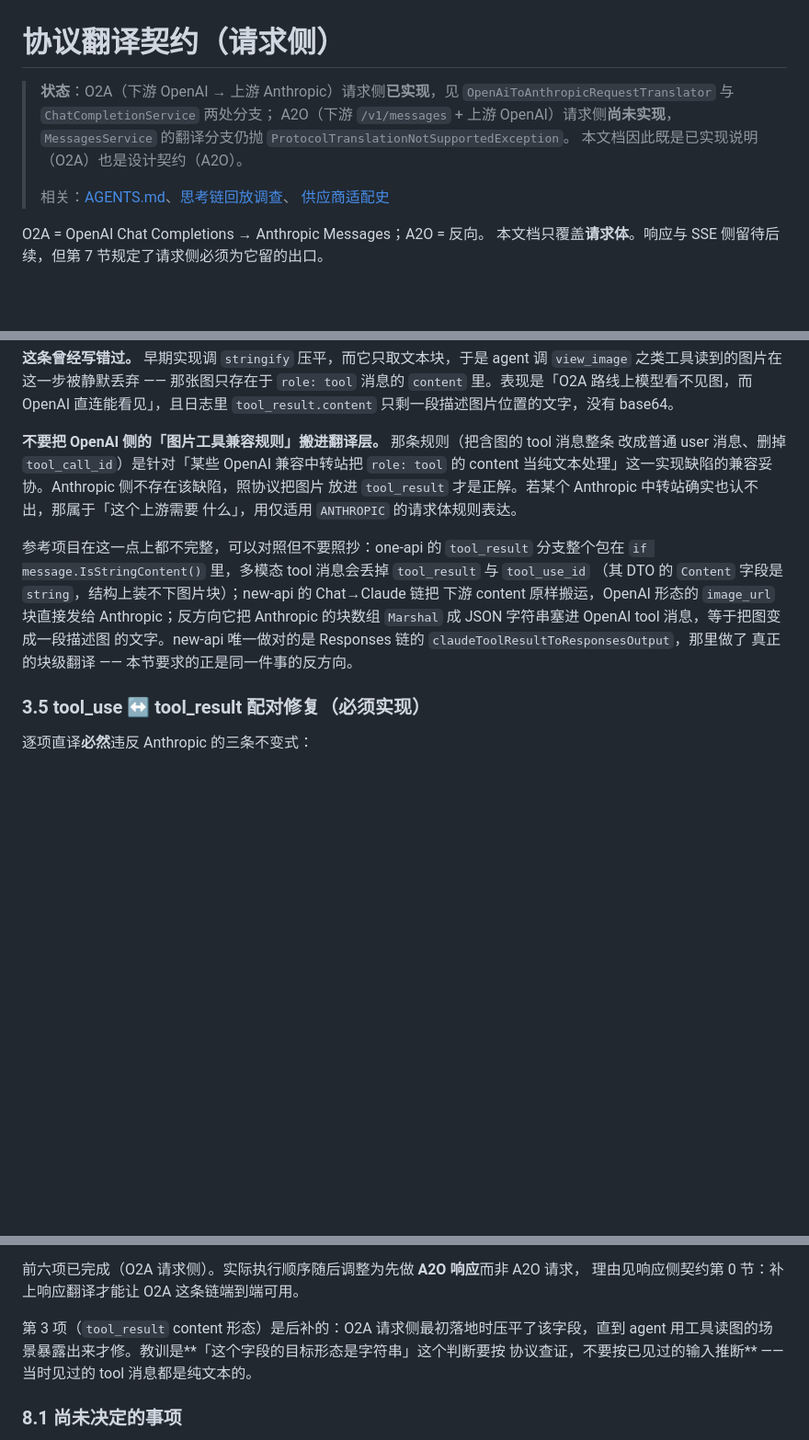
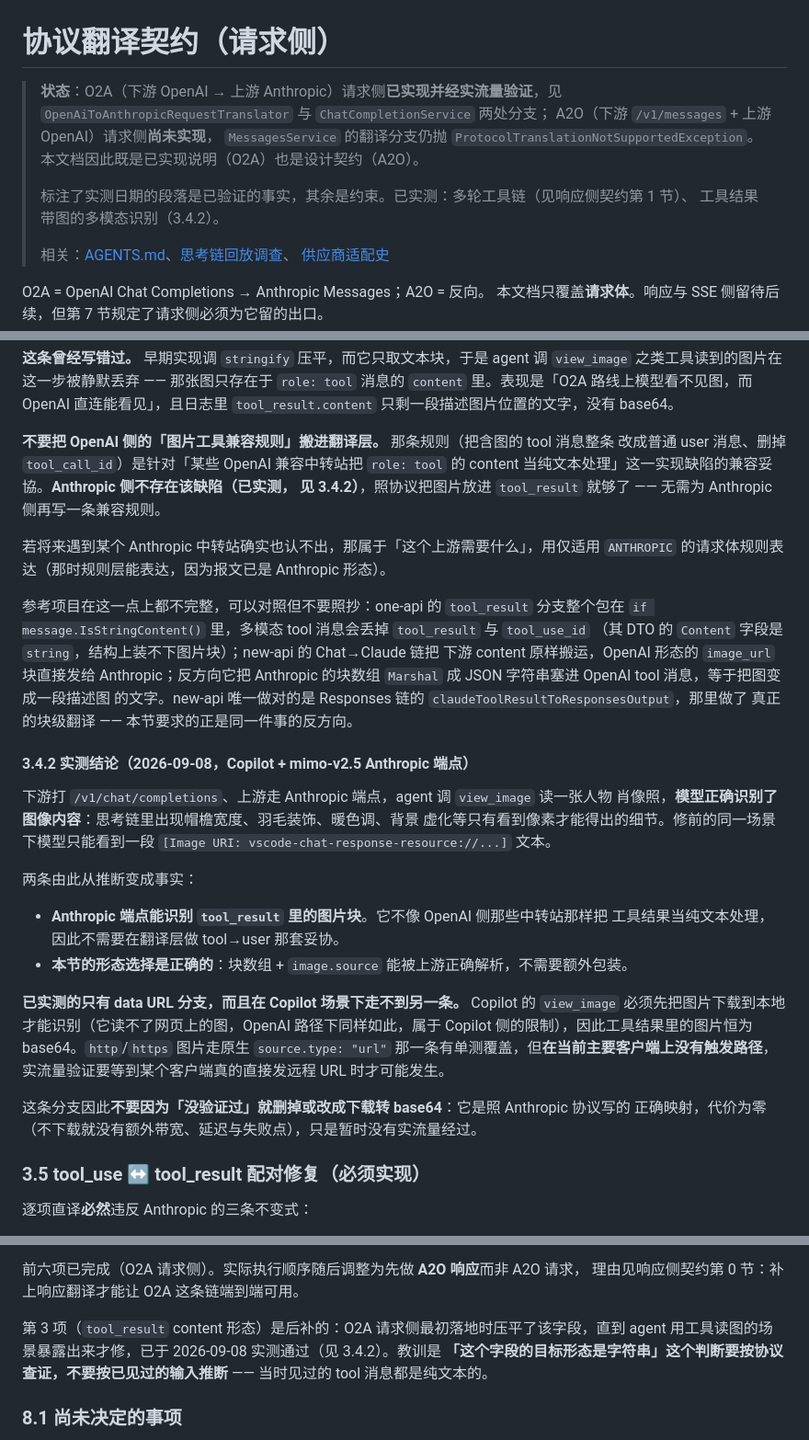
Before and after one commit to KaiXuanSama/COSP, a Markdown page: docs/PROTOCOL_TRANSLATION_CONTRACT.md, 3 parts joined by grey strips. Shown at 92% size. Rendered like a GitHub page; blank space fills up the shorter version.

Commit message:
docs(translate): 记录 tool_result 带图实测结论，标注 URL 分支尚无实流量

```diff
--- a/docs/PROTOCOL_TRANSLATION_CONTRACT.md
+++ b/docs/PROTOCOL_TRANSLATION_CONTRACT.md
@@ -1,10 +1,13 @@
 # 协议翻译契约（请求侧）
 
-> **状态**：O2A（下游 OpenAI → 上游 Anthropic）请求侧**已实现**，见
+> **状态**：O2A（下游 OpenAI → 上游 Anthropic）请求侧**已实现并经实流量验证**，见
 > `OpenAiToAnthropicRequestTranslator` 与 `ChatCompletionService` 两处分支；
 > A2O（下游 `/v1/messages` + 上游 OpenAI）请求侧**尚未实现**，
 > `MessagesService` 的翻译分支仍抛 `ProtocolTranslationNotSupportedException`。
 > 本文档因此既是已实现说明（O2A）也是设计契约（A2O）。
+>
+> 标注了实测日期的段落是已验证的事实，其余是约束。已实测：多轮工具链（见响应侧契约第 1 节）、
+> 工具结果带图的多模态识别（3.4.2）。
 >
 > 相关：[AGENTS.md](../AGENTS.md)、[思考链回放调查](COPILOT_BYOK_REASONING_REPLAY_INVESTIGATION.md)、
 > [供应商适配史](PROVIDER_ADAPTATIONS.md)
@@ -180,9 +183,11 @@ SDK 里该字段是 `Union[str, Iterable[Content]]`，其中 `Content` 含 `Imag
 
 **不要把 OpenAI 侧的「图片工具兼容规则」搬进翻译层。** 那条规则（把含图的 tool 消息整条
 改成普通 user 消息、删掉 `tool_call_id`）是针对「某些 OpenAI 兼容中转站把 `role: tool`
-的 content 当纯文本处理」这一实现缺陷的兼容妥协。Anthropic 侧不存在该缺陷，照协议把图片
-放进 `tool_result` 才是正解。若某个 Anthropic 中转站确实也认不出，那属于「这个上游需要
-什么」，用仅适用 `ANTHROPIC` 的请求体规则表达。
+的 content 当纯文本处理」这一实现缺陷的兼容妥協。**Anthropic 侧不存在该缺陷（已实测，
+见 3.4.2）**，照协议把图片放进 `tool_result` 就够了 —— 无需为 Anthropic 侧再写一条兼容规则。
+
+若将来遇到某个 Anthropic 中转站确实也认不出，那属于「这个上游需要什么」，用仅适用
+`ANTHROPIC` 的请求体规则表达（那时规则层能表达，因为报文已是 Anthropic 形态）。
 
 参考项目在这一点上都不完整，可以对照但不要照抄：one-api 的 `tool_result` 分支整个包在
 `if message.IsStringContent()` 里，多模态 tool 消息会丢掉 `tool_result` 与 `tool_use_id`
@@ -191,6 +196,28 @@ SDK 里该字段是 `Union[str, Iterable[Content]]`，其中 `Content` 含 `Imag
 Anthropic 的块数组 `Marshal` 成 JSON 字符串塞进 OpenAI tool 消息，等于把图变成一段描述图
 的文字。new-api 唯一做对的是 Responses 链的 `claudeToolResultToResponsesOutput`，那里做了
 真正的块级翻译 —— 本节要求的正是同一件事的反方向。
+
+#### 3.4.2 实测结论（2026-09-08，Copilot + mimo-v2.5 Anthropic 端点）
+
+下游打 `/v1/chat/completions`、上游走 Anthropic 端点，agent 调 `view_image` 读一张人物
+肖像照，**模型正确识别了图像内容**：思考链里出现帽檐宽度、羽毛装饰、暖色调、背景
+虚化等只有看到像素才能得出的细节。修前的同一场景下模型只能看到一段
+`[Image URI: vscode-chat-response-resource://...]` 文本。
+
+两条由此从推断变成事实：
+
+- **Anthropic 端点能识别 `tool_result` 里的图片块**。它不像 OpenAI 侧那些中转站那样把
+  工具结果当纯文本处理，因此不需要在翻译层做 tool→user 那套妥协。
+- **本节的形态选择是正确的**：块数组 + `image.source` 能被上游正确解析，不需要额外包装。
+
+**已实测的只有 data URL 分支，而且在 Copilot 场景下走不到另一条。** Copilot 的 `view_image`
+必须先把图片下载到本地才能识别（它读不了网页上的图，OpenAI 路径下同样如此，属于 Copilot
+侧的限制），因此工具结果里的图片恒为 base64。`http`/`https` 图片走原生
+`source.type: "url"` 那一条有单测覆盖，但**在当前主要客户端上没有触发路径**，
+实流量验证要等到某个客户端真的直接发远程 URL 时才可能发生。
+
+这条分支因此**不要因为「没验证过」就删掉或改成下载转 base64**：它是照 Anthropic 协议写的
+正确映射，代价为零（不下载就没有额外带宽、延迟与失败点），只是暂时没有实流量经过。
 
 ### 3.5 tool_use ↔ tool_result 配对修复（必须实现）
 
@@ -450,8 +477,9 @@ A2O 丢弃：`metadata`、`mcp_servers`、`container`、`context_management`、`
 理由见响应侧契约第 0 节：补上响应翻译才能让 O2A 这条链端到端可用。
 
 第 3 项（`tool_result` content 形态）是后补的：O2A 请求侧最初落地时压平了该字段，直到
-agent 用工具读图的场景暴露出来才修。教训是**「这个字段的目标形态是字符串」这个判断要按
-协议查证，不要按已见过的输入推断** —— 当时见过的 tool 消息都是纯文本的。
+agent 用工具读图的场景暴露出来才修，已于 2026-09-08 实测通过（见 3.4.2）。教训是
+**「这个字段的目标形态是字符串」这个判断要按协议查证，不要按已见过的输入推断** ——
+当时见过的 tool 消息都是纯文本的。
 
 ### 8.1 尚未决定的事项
 
```
Also changed, not shown: other parts of docs/PROTOCOL_TRANSLATION_CONTRACT.md (+2 -2 lines).
